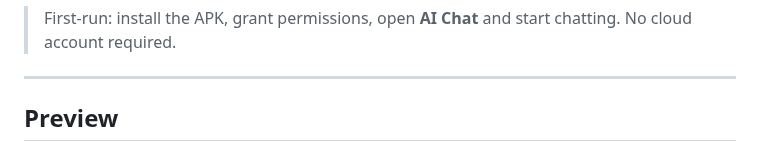
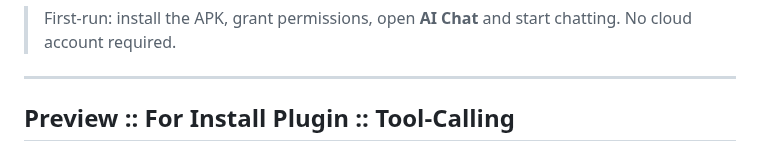
Before and after one commit to sheikhti1205/ToolNeuron, a Markdown page: README.md, the part around one of its changes. Drawn GitHub-style.

```diff
--- a/README.md
+++ b/README.md
@@ -22,7 +22,7 @@ NeuroVerse is a privacy‑first Android app that runs fully on‑device and show
 
 ---
 
-## Preview
+## Preview :: For Install Plugin  :: Tool-Calling
 
 <p align="center">
   <img src="https://github.com/user-attachments/assets/f50ceb8a-5a32-4fa7-9ab4-e1223b983eb6" alt="NeuroVerse chat screenshot" width="220">
```
Also changed, not shown: other parts of README.md (+1 -0 lines).
